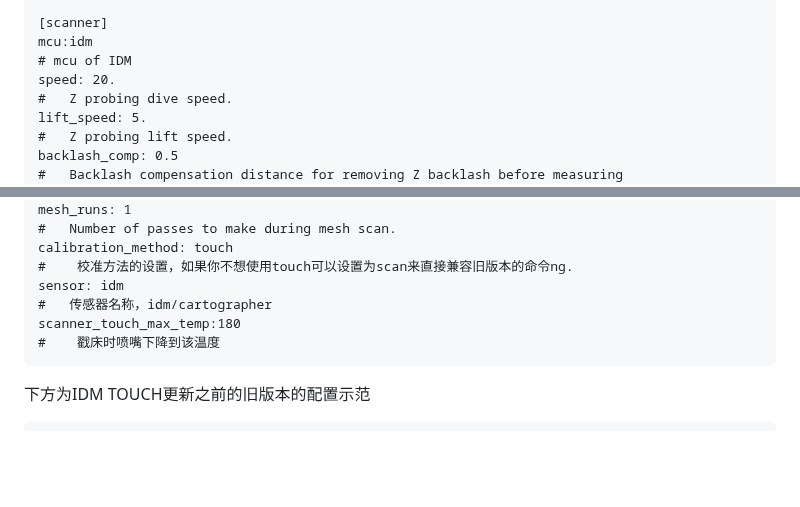
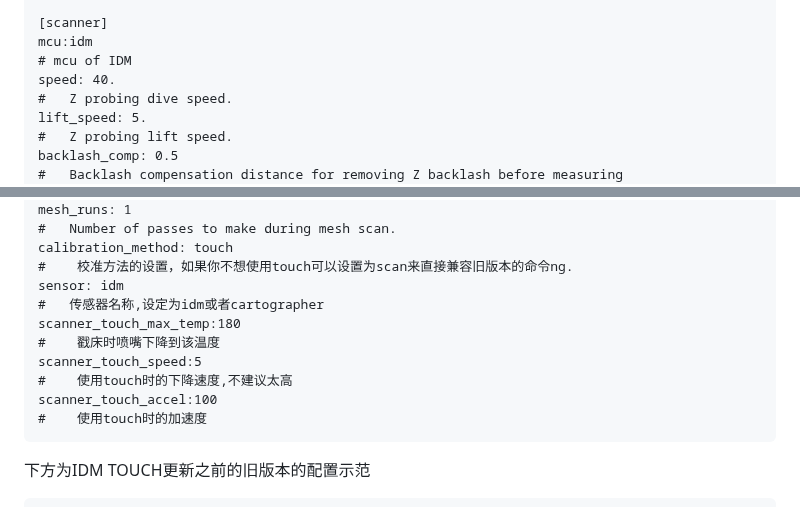
Before and after one commit to NBTPXX/idm-documents, a Markdown page: 中文教程/教程.md, 2 parts joined by grey strips. GitHub-like rendering; blank space fills up the shorter version.

Commit message:
适配最新脚本的修改

````diff
--- a/中文教程/教程.md
+++ b/中文教程/教程.md
@@ -25,7 +25,7 @@ serial:
 [scanner]
 mcu:idm
 # mcu of IDM
-speed: 20.
+speed: 40.
 #   Z probing dive speed.
 lift_speed: 5.
 #   Z probing lift speed.
@@ -68,9 +68,13 @@ mesh_runs: 1
 calibration_method: touch
 #    校准方法的设置，如果你不想使用touch可以设置为scan来直接兼容旧版本的命令ng.
 sensor: idm
-#   传感器名称，idm/cartographer
+#   传感器名称,设定为idm或者cartographer
 scanner_touch_max_temp:180
 #    戳床时喷嘴下降到该温度
+scanner_touch_speed:5
+#    使用touch时的下降速度,不建议太高
+scanner_touch_accel:100
+#    使用touch时的加速度
 ```
 下方为IDM TOUCH更新之前的旧版本的配置示范
 ```
````
